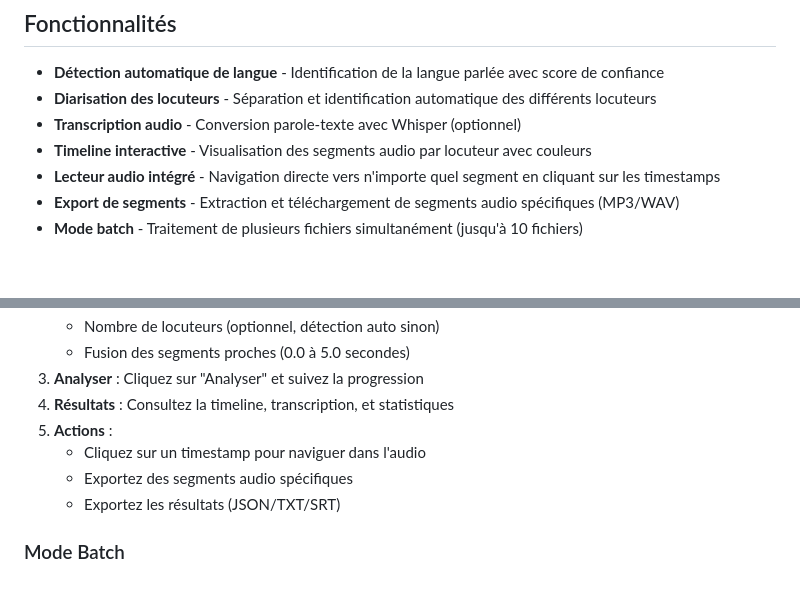
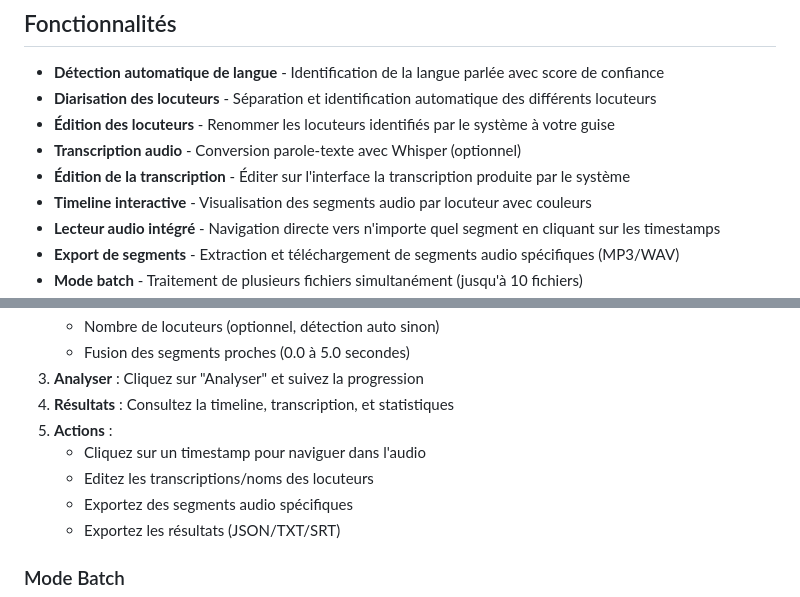
Before and after one commit to jcharlesDS/SDLR, a Markdown page: README.md, 2 parts joined by grey strips. Drawn GitHub-style; blank space fills up the shorter version.

```diff
--- a/README.md
+++ b/README.md
@@ -24,7 +24,9 @@
 
 - **Détection automatique de langue** - Identification de la langue parlée avec score de confiance
 - **Diarisation des locuteurs** - Séparation et identification automatique des différents locuteurs
+- **Édition des locuteurs** - Renommer les locuteurs identifiés par le système à votre guise
 - **Transcription audio** - Conversion parole-texte avec Whisper (optionnel)
+- **Édition de la transcription** - Éditer sur l'interface la transcription produite par le système
 - **Timeline interactive** - Visualisation des segments audio par locuteur avec couleurs
 - **Lecteur audio intégré** - Navigation directe vers n'importe quel segment en cliquant sur les timestamps
 - **Export de segments** - Extraction et téléchargement de segments audio spécifiques (MP3/WAV)
@@ -186,6 +188,7 @@ Ouvrez votre navigateur : **[http://localhost:8000](http://localhost:8000)**
 4. **Résultats** : Consultez la timeline, transcription, et statistiques
 5. **Actions** :
    - Cliquez sur un timestamp pour naviguer dans l'audio
+   - Editez les transcriptions/noms des locuteurs
    - Exportez des segments audio spécifiques
    - Exportez les résultats (JSON/TXT/SRT)
 
```
